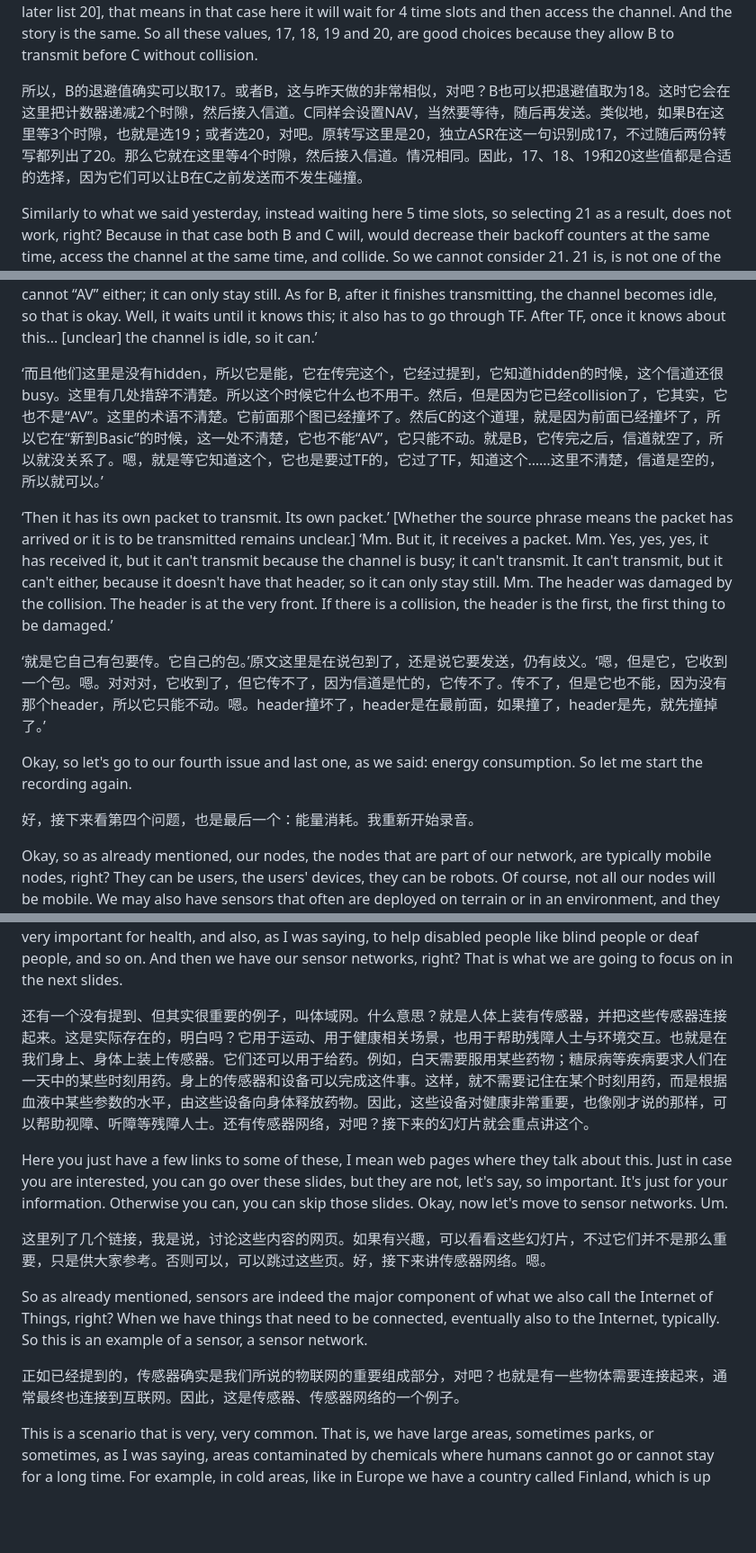
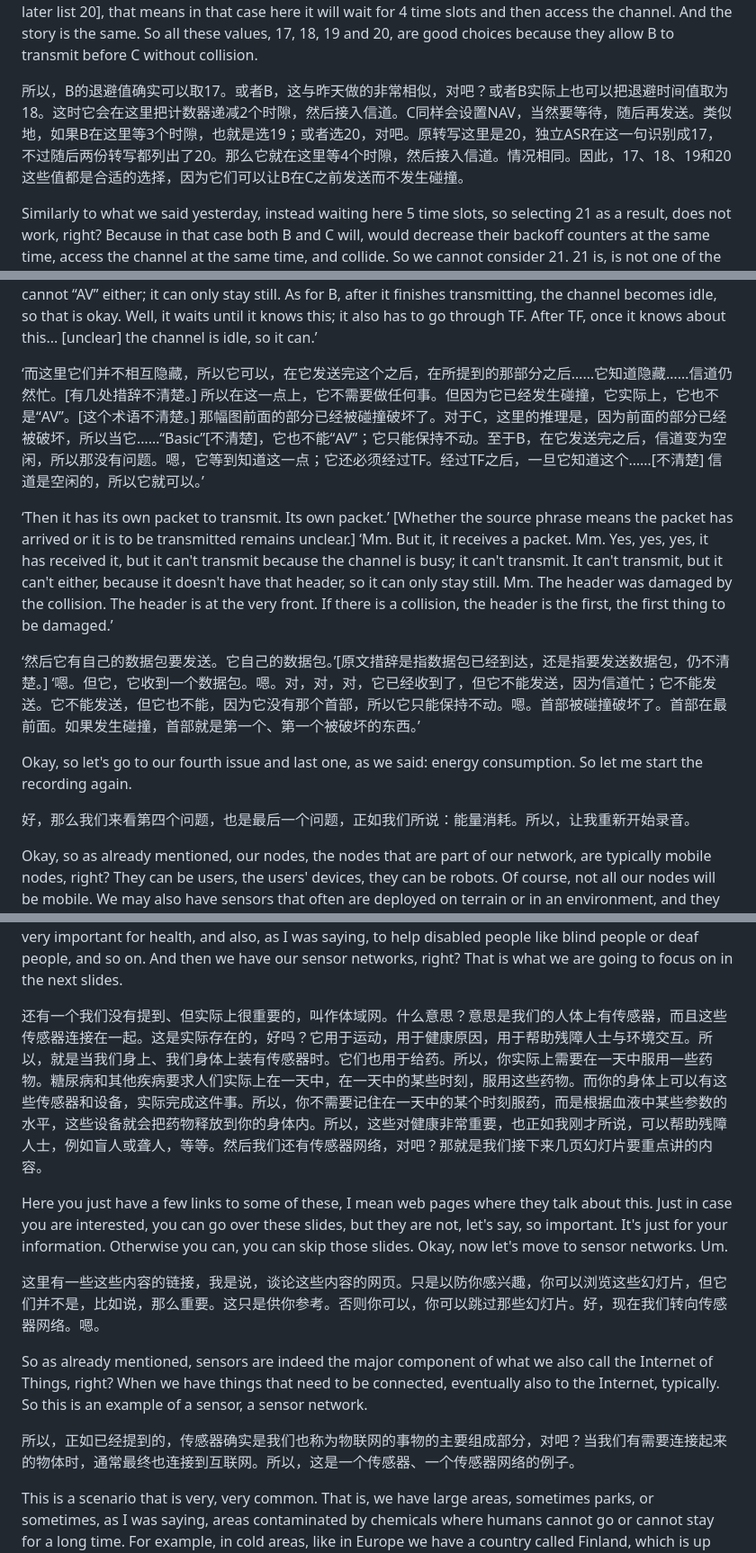
Before and after one commit to fresh-little-lemon/mobile-sensor-network-course, a Markdown page: bilingual/20261015-0803.en-zh.md, 3 parts joined by grey strips. Shown at 90% size. Rendered like a GitHub page; blank space fills up the shorter version.

```diff
--- a/bilingual/20261015-0803.en-zh.md
+++ b/bilingual/20261015-0803.en-zh.md
@@ -34,7 +34,7 @@ Okay, so what options do we have in terms of backoff values for B? We said it mu
 
 So this means that a possible value is indeed 17 as a backoff value for B. Or B, so this is very similar to what we did yesterday, right? Or B can actually have 18 as a value of backoff time. In that case it will decrease its backoff counter by 2 time slots here, then access the channel. And again C will set a NAV, and then it will wait, of course, and will transmit later. Similarly, if B waits here 3 time slots, so it picks 19, or if it picks 20, right, [the source says 20 here; the independent ASR says 17 in this phrase, although both later list 20], that means in that case here it will wait for 4 time slots and then access the channel. And the story is the same. So all these values, 17, 18, 19 and 20, are good choices because they allow B to transmit before C without collision.
 
-所以，B的退避值确实可以取17。或者B，这与昨天做的非常相似，对吧？B也可以把退避值取为18。这时它会在这里把计数器递减2个时隙，然后接入信道。C同样会设置NAV，当然要等待，随后再发送。类似地，如果B在这里等3个时隙，也就是选19；或者选20，对吧。原转写这里是20，独立ASR在这一句识别成17，不过随后两份转写都列出了20。那么它就在这里等4个时隙，然后接入信道。情况相同。因此，17、18、19和20这些值都是合适的选择，因为它们可以让B在C之前发送而不发生碰撞。
+所以，B的退避值确实可以取17。或者B，这与昨天做的非常相似，对吧？或者B实际上也可以把退避时间值取为18。这时它会在这里把计数器递减2个时隙，然后接入信道。C同样会设置NAV，当然要等待，随后再发送。类似地，如果B在这里等3个时隙，也就是选19；或者选20，对吧。原转写这里是20，独立ASR在这一句识别成17，不过随后两份转写都列出了20。那么它就在这里等4个时隙，然后接入信道。情况相同。因此，17、18、19和20这些值都是合适的选择，因为它们可以让B在C之前发送而不发生碰撞。
 
 Similarly to what we said yesterday, instead waiting here 5 time slots, so selecting 21 as a result, does not work, right? Because in that case both B and C will, would decrease their backoff counters at the same time, access the channel at the same time, and collide. So we cannot consider 21. 21 is, is not one of the good values. However, and as I was saying, this is very similar to what we did yesterday, but now we also have to consider the possibility that B transmits after C, right? Because there is no condition anymore that says, let B transmit before C. In this case, C could transmit before C or after C, right? [Both transcriptions say C here, although the surrounding comparison concerns B.] Both options are okay. So till now we have considered the case where B accesses the channel before C, and in that case all these values: 17, 18, 19, 20, are good options. But we could also say, well, C may transmit before B. Okay.
 
@@ -126,15 +126,15 @@ The last comment that I have here is that depending on the network algorithm tha
 
 ‘And here they are not hidden, so it can, after it finishes transmitting this, after the part mentioned... it knows about hidden... the channel is still busy. [Several phrases are unclear.] So at this point it doesn't need to do anything. But because it has already collided, it actually, it isn't “AV” either. [The term is unclear.] The earlier part of that diagram has already been damaged by the collision. And for C, the reasoning here is that because the earlier part has already been damaged, when it... “Basic” [unclear], it cannot “AV” either; it can only stay still. As for B, after it finishes transmitting, the channel becomes idle, so that is okay. Well, it waits until it knows this; it also has to go through TF. After TF, once it knows about this... [unclear] the channel is idle, so it can.’
 
-‘而且他们这里是没有hidden，所以它是能，它在传完这个，它经过提到，它知道hidden的时候，这个信道还很busy。这里有几处措辞不清楚。所以这个时候它什么也不用干。然后，但是因为它已经collision了，它其实，它也不是“AV”。这里的术语不清楚。它前面那个图已经撞坏了。然后C的这个道理，就是因为前面已经撞坏了，所以它在“新到Basic”的时候，这一处不清楚，它也不能“AV”，它只能不动。就是B，它传完之后，信道就空了，所以就没关系了。嗯，就是等它知道这个，它也是要过TF的，它过了TF，知道这个……这里不清楚，信道是空的，所以就可以。’
+‘而这里它们并不相互隐藏，所以它可以，在它发送完这个之后，在所提到的那部分之后……它知道隐藏……信道仍然忙。[有几处措辞不清楚。] 所以在这一点上，它不需要做任何事。但因为它已经发生碰撞，它实际上，它也不是“AV”。[这个术语不清楚。] 那幅图前面的部分已经被碰撞破坏了。对于C，这里的推理是，因为前面的部分已经被破坏，所以当它……“Basic”[不清楚]，它也不能“AV”；它只能保持不动。至于B，在它发送完之后，信道变为空闲，所以那没有问题。嗯，它等到知道这一点；它还必须经过TF。经过TF之后，一旦它知道这个……[不清楚] 信道是空闲的，所以它就可以。’
 
 ‘Then it has its own packet to transmit. Its own packet.’ [Whether the source phrase means the packet has arrived or it is to be transmitted remains unclear.] ‘Mm. But it, it receives a packet. Mm. Yes, yes, yes, it has received it, but it can't transmit because the channel is busy; it can't transmit. It can't transmit, but it can't either, because it doesn't have that header, so it can only stay still. Mm. The header was damaged by the collision. The header is at the very front. If there is a collision, the header is the first, the first thing to be damaged.’
 
-‘就是它自己有包要传。它自己的包。’原文这里是在说包到了，还是说它要发送，仍有歧义。‘嗯，但是它，它收到一个包。嗯。对对对，它收到了，但它传不了，因为信道是忙的，它传不了。传不了，但是它也不能，因为没有那个header，所以它只能不动。嗯。header撞坏了，header是在最前面，如果撞了，header是先，就先撞掉了。’
+‘然后它有自己的数据包要发送。它自己的数据包。’[原文措辞是指数据包已经到达，还是指要发送数据包，仍不清楚。] ‘嗯。但它，它收到一个数据包。嗯。对，对，对，它已经收到了，但它不能发送，因为信道忙；它不能发送。它不能发送，但它也不能，因为它没有那个首部，所以它只能保持不动。嗯。首部被碰撞破坏了。首部在最前面。如果发生碰撞，首部就是第一个、第一个被破坏的东西。’
 
 Okay, so let's go to our fourth issue and last one, as we said: energy consumption. So let me start the recording again.
 
-好，接下来看第四个问题，也是最后一个：能量消耗。我重新开始录音。
+好，那么我们来看第四个问题，也是最后一个问题，正如我们所说：能量消耗。所以，让我重新开始录音。
 
 Okay, so as already mentioned, our nodes, the nodes that are part of our network, are typically mobile nodes, right? They can be users, the users' devices, they can be robots. Of course, not all our nodes will be mobile. We may also have sensors that often are deployed on terrain or in an environment, and they are stationary. Other times these sensors are actually on robots, so move, of course, with the robots. Then we may have as nodes UAVs that fly. So as we already saw, there are many different ways our nodes can move. But all of them are battery-powered. And battery-powered means that they don't need to be, of course, plugged into a socket to gain energy, but they have the battery that provides them with the required, required energy. Well, this is clearly necessary when the device is mobile. Because if it is mobile, it cannot be attached with a cable to the socket, clearly. So mobility necessarily implies that the device must be battery-powered.
 
@@ -246,15 +246,15 @@ Now before moving to sensor networks, okay, let me just remind you of technologi
 
 And another one that we have not mentioned, but is actually important, is the so-called body area network. What does it mean? It means that we have sensors on the human body and these sensors are connected together. This is a real thing, okay? It is used in sport, it is used for health reasons, it is used to help disabled people interact with the environment. So it is when we get sensors on us, on our body. They are also used for drug administration. So you actually need to take some drugs during the day. Diabetes and other illnesses require people to actually take these drugs during the day, at certain times of the day. And you may have these sensors and devices on your body that actually do that. So you don't need to remember to take the drug at a certain point during the day, but depending on the level of certain parameters in your blood, these devices will just release the drug into your body. So these are very important for health, and also, as I was saying, to help disabled people like blind people or deaf people, and so on. And then we have our sensor networks, right? That is what we are going to focus on in the next slides.
 
-还有一个没有提到、但其实很重要的例子，叫体域网。什么意思？就是人体上装有传感器，并把这些传感器连接起来。这是实际存在的，明白吗？它用于运动、用于健康相关场景，也用于帮助残障人士与环境交互。也就是在我们身上、身体上装上传感器。它们还可以用于给药。例如，白天需要服用某些药物；糖尿病等疾病要求人们在一天中的某些时刻用药。身上的传感器和设备可以完成这件事。这样，就不需要记住在某个时刻用药，而是根据血液中某些参数的水平，由这些设备向身体释放药物。因此，这些设备对健康非常重要，也像刚才说的那样，可以帮助视障、听障等残障人士。还有传感器网络，对吧？接下来的幻灯片就会重点讲这个。
+还有一个我们没有提到、但实际上很重要的，叫作体域网。什么意思？意思是我们的人体上有传感器，而且这些传感器连接在一起。这是实际存在的，好吗？它用于运动，用于健康原因，用于帮助残障人士与环境交互。所以，就是当我们身上、我们身体上装有传感器时。它们也用于给药。所以，你实际上需要在一天中服用一些药物。糖尿病和其他疾病要求人们实际上在一天中，在一天中的某些时刻，服用这些药物。而你的身体上可以有这些传感器和设备，实际完成这件事。所以，你不需要记住在一天中的某个时刻服药，而是根据血液中某些参数的水平，这些设备就会把药物释放到你的身体内。所以，这些对健康非常重要，也正如我刚才所说，可以帮助残障人士，例如盲人或聋人，等等。然后我们还有传感器网络，对吧？那就是我们接下来几页幻灯片要重点讲的内容。
 
 Here you just have a few links to some of these, I mean web pages where they talk about this. Just in case you are interested, you can go over these slides, but they are not, let's say, so important. It's just for your information. Otherwise you can, you can skip those slides. Okay, now let's move to sensor networks. Um.
 
-这里列了几个链接，我是说，讨论这些内容的网页。如果有兴趣，可以看看这些幻灯片，不过它们并不是那么重要，只是供大家参考。否则可以，可以跳过这些页。好，接下来讲传感器网络。嗯。
+这里有一些这些内容的链接，我是说，谈论这些内容的网页。只是以防你感兴趣，你可以浏览这些幻灯片，但它们并不是，比如说，那么重要。这只是供你参考。否则你可以，你可以跳过那些幻灯片。好，现在我们转向传感器网络。嗯。
 
 So as already mentioned, sensors are indeed the major component of what we also call the Internet of Things, right? When we have things that need to be connected, eventually also to the Internet, typically. So this is an example of a sensor, a sensor network.
 
-正如已经提到的，传感器确实是我们所说的物联网的重要组成部分，对吧？也就是有一些物体需要连接起来，通常最终也连接到互联网。因此，这是传感器、传感器网络的一个例子。
+所以，正如已经提到的，传感器确实是我们也称为物联网的事物的主要组成部分，对吧？当我们有需要连接起来的物体时，通常最终也连接到互联网。所以，这是一个传感器、一个传感器网络的例子。
 
 This is a scenario that is very, very common. That is, we have large areas, sometimes parks, or sometimes, as I was saying, areas contaminated by chemicals where humans cannot go or cannot stay for a long time. For example, in cold areas, like in Europe we have a country called Finland, which is up close to the North Pole. And in Finland they have very large areas that are essentially frozen during the winter. And I guess that in China, the northeastern parts of China, Harbin and those areas, in winter I guess they are also frozen. So a colleague from Finland was telling me that they use these sensor networks to monitor those areas that they have up north. They are mostly frozen, and the roads to reach those areas are icy too. So they don't want to go there directly, and they perform this surveillance and monitoring through sensor networks. Okay.
 
```
Also changed, not shown: other parts of bilingual/20261015-0803.en-zh.md (+18 -18 lines).
